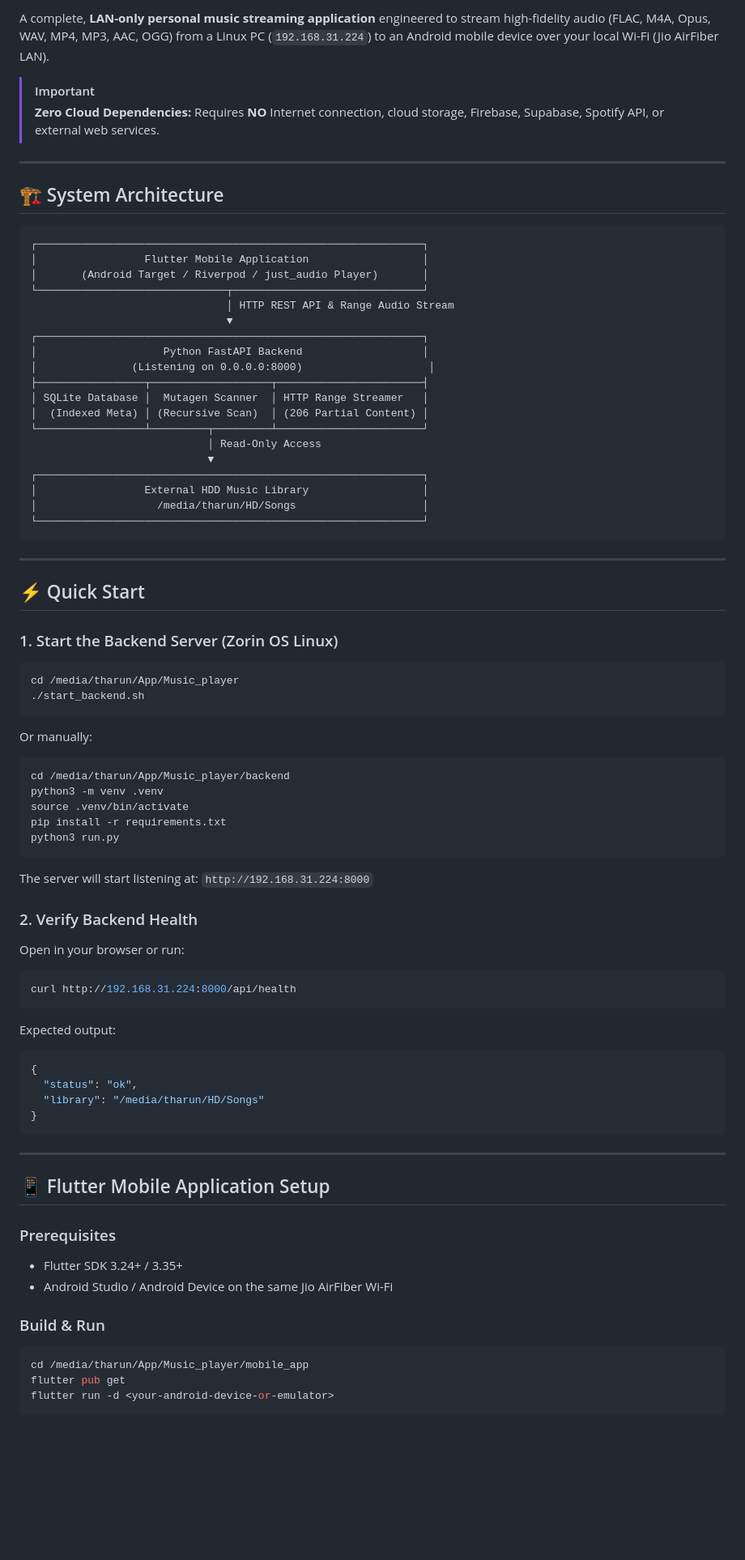
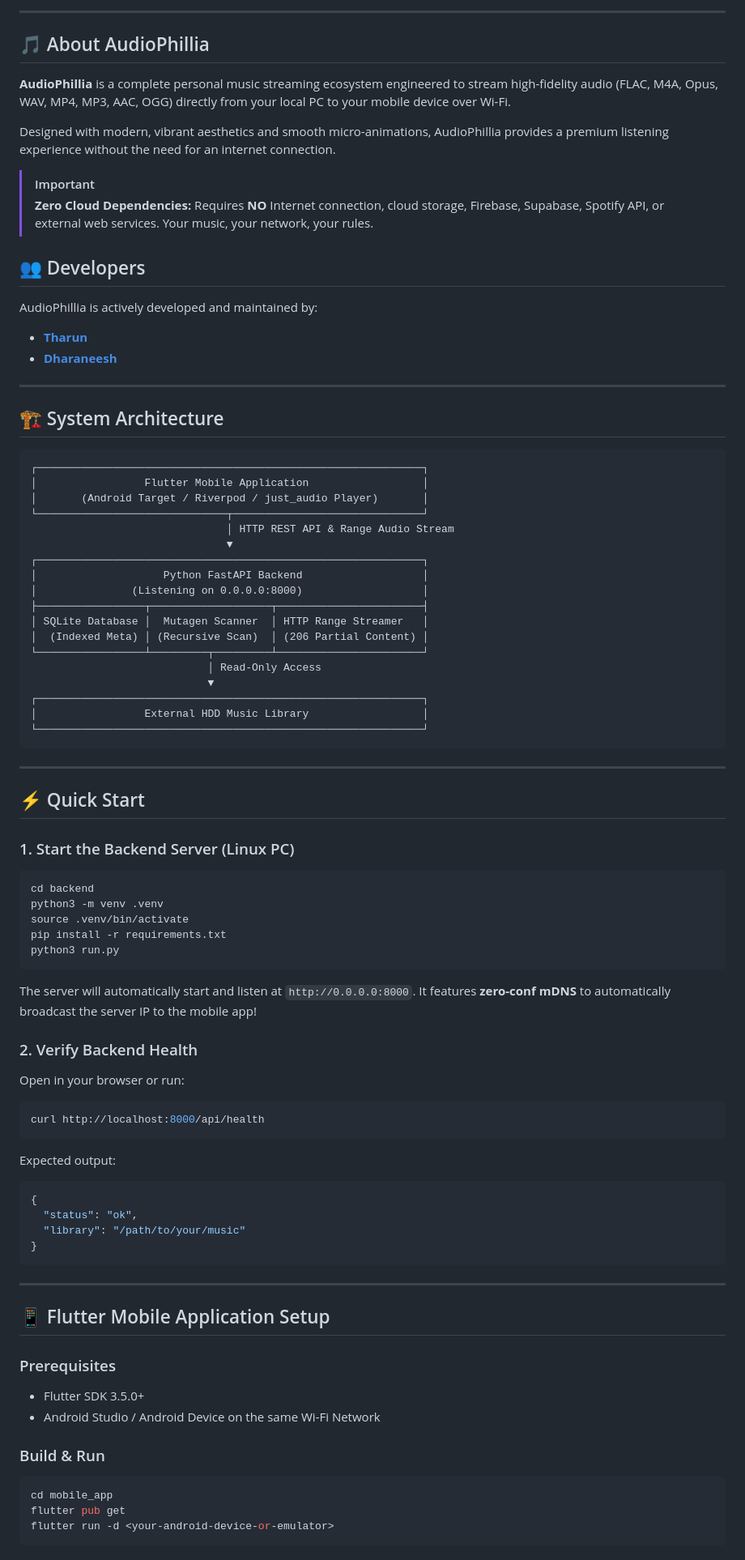
Before and after one commit to tharun-1605/Music_player, a Markdown page: README.md, the part around one of its changes. Shown at 81% size. Drawn GitHub-style; blank space fills up the shorter version.

Commit message:
docs: update README with AudioPhillia branding and logo

````diff
--- a/README.md
+++ b/README.md
@@ -2,8 +6,20 @@
 
-A complete, **LAN-only personal music streaming application** engineered to stream high-fidelity audio (FLAC, M4A, Opus, WAV, MP4, MP3, AAC, OGG) from a Linux PC (`192.168.31.224`) to an Android mobile device over your local Wi-Fi (Jio AirFiber LAN).
+---
+
+## 🎵 About AudioPhillia
+
+**AudioPhillia** is a complete personal music streaming ecosystem engineered to stream high-fidelity audio (FLAC, M4A, Opus, WAV, MP4, MP3, AAC, OGG) directly from your local PC to your mobile device over Wi-Fi.
+
+Designed with modern, vibrant aesthetics and smooth micro-animations, AudioPhillia provides a premium listening experience without the need for an internet connection.
 
 > [!IMPORTANT]
-> **Zero Cloud Dependencies:** Requires **NO** Internet connection, cloud storage, Firebase, Supabase, Spotify API, or external web services.
+> **Zero Cloud Dependencies:** Requires **NO** Internet connection, cloud storage, Firebase, Supabase, Spotify API, or external web services. Your music, your network, your rules.
+
+## 👥 Developers
+
+AudioPhillia is actively developed and maintained by:
+- **[Tharun](https://github.com/tharun-1605)**
+- **[Dharaneesh](https://github.com/Dharaneesh20)**
 
 ---
 
@@ -18,7 +34,7 @@ A complete, **LAN-only personal music streaming application** engineered to stre
                                ▼
 ┌─────────────────────────────────────────────────────────────┐
 │                    Python FastAPI Backend                   │
-│               (Listening on 0.0.0.0:8000)                    │
+│               (Listening on 0.0.0.0:8000)                   │
 ├─────────────────┬───────────────────┬───────────────────────┤
 │ SQLite Database │  Mutagen Scanner  │ HTTP Range Streamer   │
 │  (Indexed Meta) │ (Recursive Scan)  │ (206 Partial Content) │
@@ -27,7 +43,6 @@ A complete, **LAN-only personal music streaming application** engineered to stre
                             ▼
 ┌─────────────────────────────────────────────────────────────┐
 │                 External HDD Music Library                  │
-│                   /media/tharun/HD/Songs                    │
 └─────────────────────────────────────────────────────────────┘
 ```
 
@@ -35,38 +50,30 @@ A complete, **LAN-only personal music streaming application** engineered to stre
 
 ## ⚡ Quick Start
 
-### 1. Start the Backend Server (Zorin OS Linux)
+### 1. Start the Backend Server (Linux PC)
 
 ```bash
-cd /media/tharun/App/Music_player
-./start_backend.sh
-```
-
-Or manually:
-
-```bash
-cd /media/tharun/App/Music_player/backend
+cd backend
 python3 -m venv .venv
 source .venv/bin/activate
 pip install -r requirements.txt
 python3 run.py
 ```
 
-The server will start listening at:
-`http://192.168.31.224:8000`
+The server will automatically start and listen at `http://0.0.0.0:8000`. It features **zero-conf mDNS** to automatically broadcast the server IP to the mobile app!
 
 ### 2. Verify Backend Health
 
 Open in your browser or run:
 ```bash
-curl http://192.168.31.224:8000/api/health
+curl http://localhost:8000/api/health
 ```
 
 Expected output:
 ```json
 {
   "status": "ok",
-  "library": "/media/tharun/HD/Songs"
+  "library": "/path/to/your/music"
 }
 ```
 
@@ -75,12 +82,12 @@ Expected output:
 ## 📱 Flutter Mobile Application Setup
 
 ### Prerequisites
-- Flutter SDK 3.24+ / 3.35+
-- Android Studio / Android Device on the same Jio AirFiber Wi-Fi
+- Flutter SDK 3.5.0+
+- Android Studio / Android Device on the same Wi-Fi Network
 
 ### Build & Run
 ```bash
-cd /media/tharun/App/Music_player/mobile_app
+cd mobile_app
 flutter pub get
 flutter run -d <your-android-device-or-emulator>
 ```
````
Also changed, not shown: other parts of README.md (+15 -22 lines).
